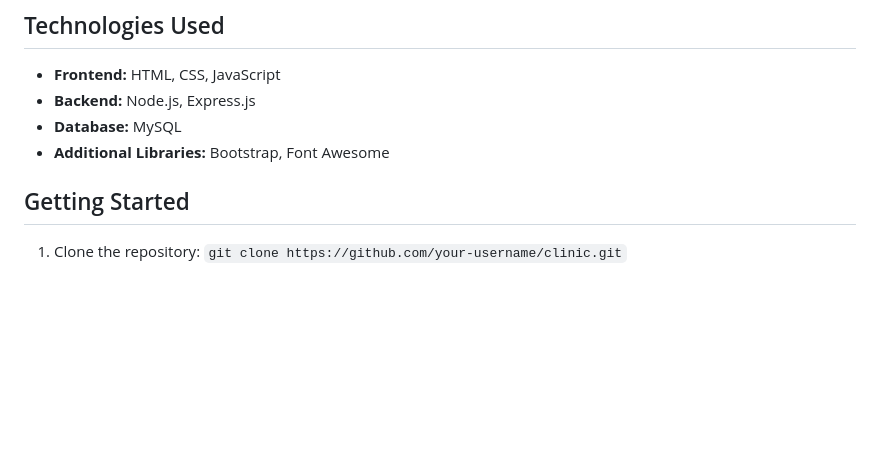
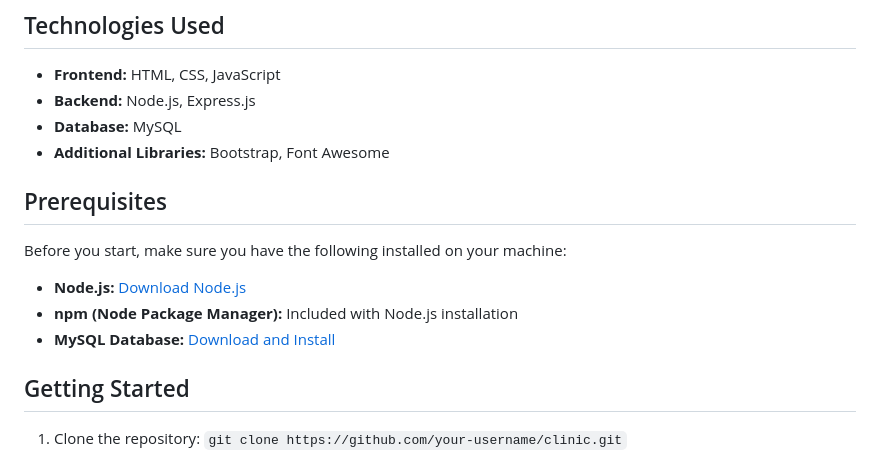
Before and after one commit to Theericjoseph/Clinic, a Markdown page: README.md, the part around the change. Drawn GitHub-style; blank space fills up the shorter version.

```diff
--- a/README.md
+++ b/README.md
@@ -14,6 +14,13 @@ The Clinic Management System is a web-based application designed to streamline a
 - **Backend:** Node.js, Express.js
 - **Database:** MySQL
 - **Additional Libraries:** Bootstrap, Font Awesome
+
+## Prerequisites
+Before you start, make sure you have the following installed on your machine:
+
+- **Node.js:** [Download Node.js](https://nodejs.org/)
+- **npm (Node Package Manager):** Included with Node.js installation
+- **MySQL Database:** [Download and Install](https://www.mysql.com/)
 
 ## Getting Started
 1. Clone the repository: `git clone https://github.com/your-username/clinic.git`
```
